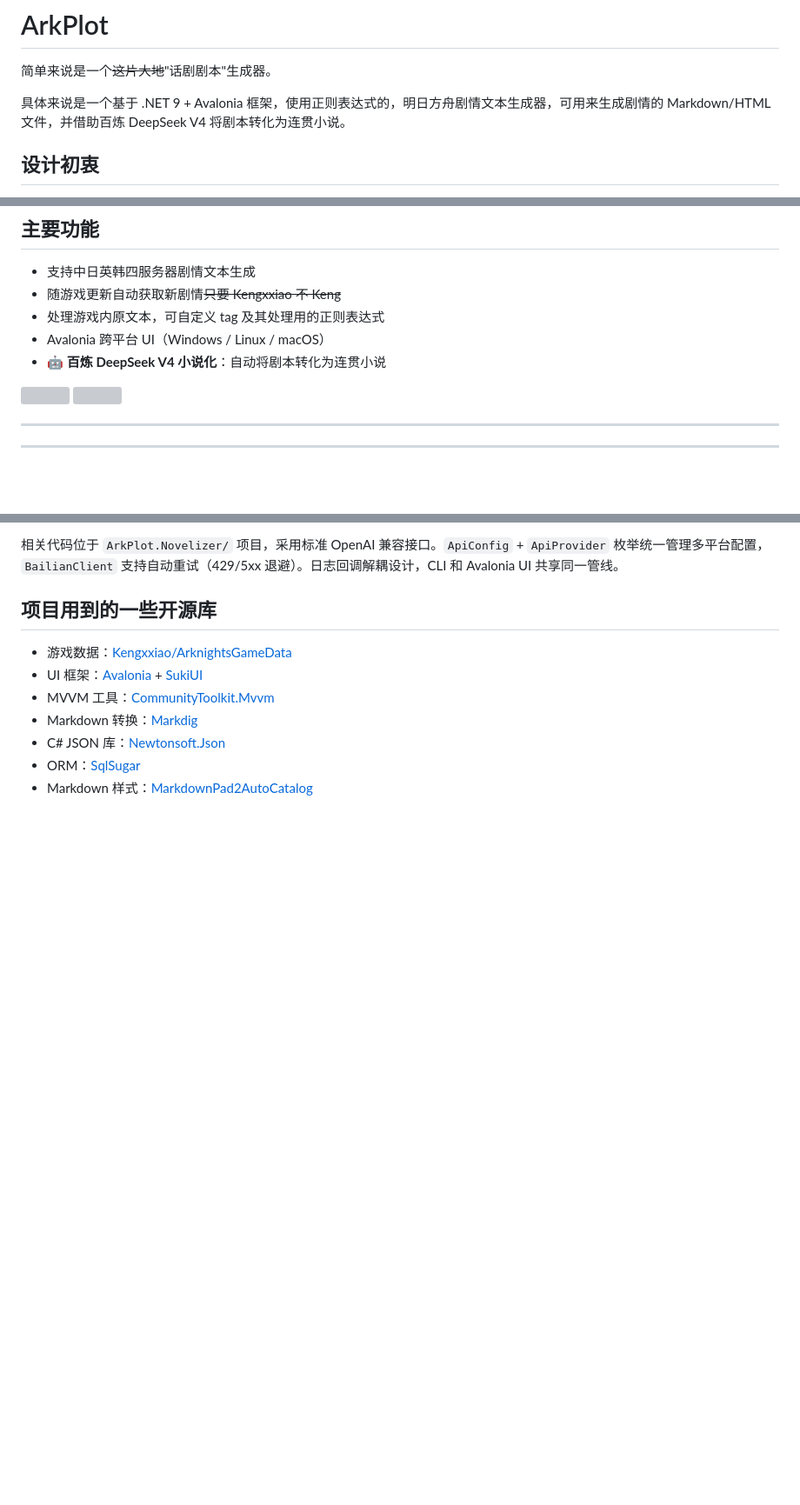
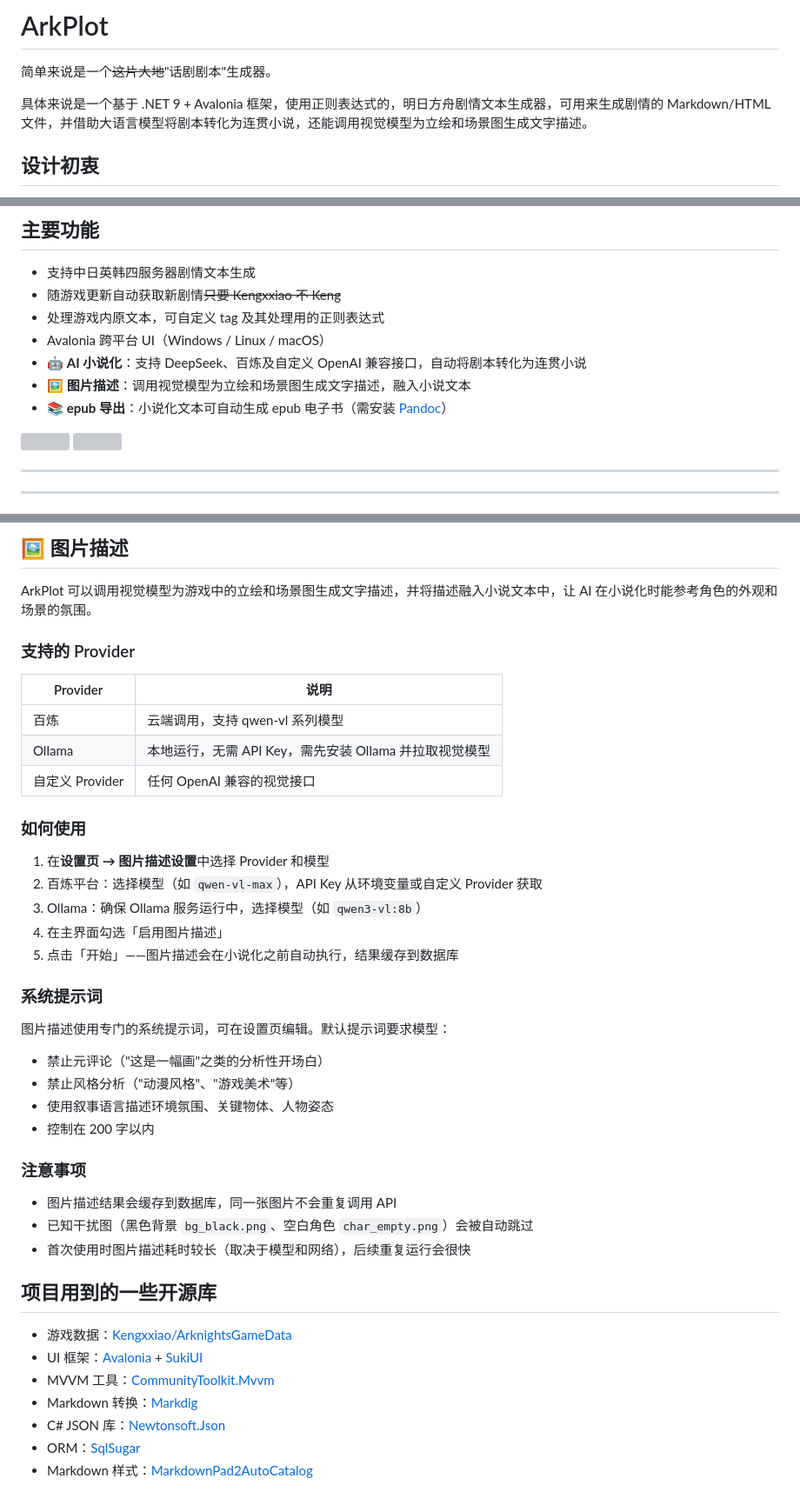
Before and after one commit to drunkenQCat/ArkPlotWpf, a Markdown page: README.md, 3 parts joined by grey strips. Shown at 87% size. Rendered like a GitHub page; blank space fills up the shorter version; grey boxes are pictures that could not be loaded.

```diff
--- a/README.md
+++ b/README.md
@@ -8,7 +8,7 @@
 简单来说是一个~~这片大地~~"话剧剧本"生成器。
 
 
-具体来说是一个基于 .NET 9 + Avalonia 框架，使用正则表达式的，明日方舟剧情文本生成器，可用来生成剧情的 Markdown/HTML 文件，并借助百炼 DeepSeek V4 将剧本转化为连贯小说。
+具体来说是一个基于 .NET 9 + Avalonia 框架，使用正则表达式的，明日方舟剧情文本生成器，可用来生成剧情的 Markdown/HTML 文件，并借助大语言模型将剧本转化为连贯小说，还能调用视觉模型为立绘和场景图生成文字描述。
 
 
 ## 设计初衷
@@ -29,7 +29,9 @@ Edge 浏览器"大声朗读"功能的 TTS 语音声音好听又富有情感。
 - 随游戏更新自动获取新剧情~~只要 Kengxxiao 不 Keng~~
 - 处理游戏内原文本，可自定义 tag 及其处理用的正则表达式
 - Avalonia 跨平台 UI（Windows / Linux / macOS）
-- 🤖 **百炼 DeepSeek V4 小说化**：自动将剧本转化为连贯小说
+- 🤖 **AI 小说化**：支持 DeepSeek、百炼及自定义 OpenAI 兼容接口，自动将剧本转化为连贯小说
+- 🖼️ **图片描述**：调用视觉模型为立绘和场景图生成文字描述，融入小说文本
+- 📚 **epub 导出**：小说化文本可自动生成 epub 电子书（需安装 [Pandoc](https://pandoc.org/)）
 <img src="https://github.com/user-attachments/assets/448ff8c3-c062-4b10-93c9-406cff735d6e" style="max-width: 100px;"/>
 
 <img src="https://github.com/user-attachments/assets/cf29c882-a055-4431-9c2b-3b0049caefa7" style="max-width: 100px;"/>
@@ -139,5 +161,37 @@ ArkPlot 内置了基于 **DeepSeek V4** 模型的剧情小说化功能，支持
 
-相关代码位于 `ArkPlot.Novelizer/` 项目，采用标准 OpenAI 兼容接口。`ApiConfig` + `ApiProvider` 枚举统一管理多平台配置，`BailianClient` 支持自动重试（429/5xx 退避）。日志回调解耦设计，CLI 和 Avalonia UI 共享同一管线。
+## 🖼️ 图片描述
+
+ArkPlot 可以调用视觉模型为游戏中的立绘和场景图生成文字描述，并将描述融入小说文本中，让 AI 在小说化时能参考角色的外观和场景的氛围。
+
+### 支持的 Provider
+
+| Provider | 说明 |
+|----------|------|
+| 百炼 | 云端调用，支持 qwen-vl 系列模型 |
+| Ollama | 本地运行，无需 API Key，需先安装 Ollama 并拉取视觉模型 |
+| 自定义 Provider | 任何 OpenAI 兼容的视觉接口 |
+
+### 如何使用
+
+1. 在**设置页 → 图片描述设置**中选择 Provider 和模型
+2. 百炼平台：选择模型（如 `qwen-vl-max`），API Key 从环境变量或自定义 Provider 获取
+3. Ollama：确保 Ollama 服务运行中，选择模型（如 `qwen3-vl:8b`）
+4. 在主界面勾选「启用图片描述」
+5. 点击「开始」——图片描述会在小说化之前自动执行，结果缓存到数据库
+
+### 系统提示词
+
+图片描述使用专门的系统提示词，可在设置页编辑。默认提示词要求模型：
+- 禁止元评论（"这是一幅画"之类的分析性开场白）
+- 禁止风格分析（"动漫风格"、"游戏美术"等）
+- 使用叙事语言描述环境氛围、关键物体、人物姿态
+- 控制在 200 字以内
+
+### 注意事项
+
+- 图片描述结果会缓存到数据库，同一张图片不会重复调用 API
+- 已知干扰图（黑色背景 `bg_black.png`、空白角色 `char_empty.png`）会被自动跳过
+- 首次使用时图片描述耗时较长（取决于模型和网络），后续重复运行会很快
 
 
 ## 项目用到的一些开源库
```
Also changed, not shown: other parts of README.md (+41 -21 lines).
